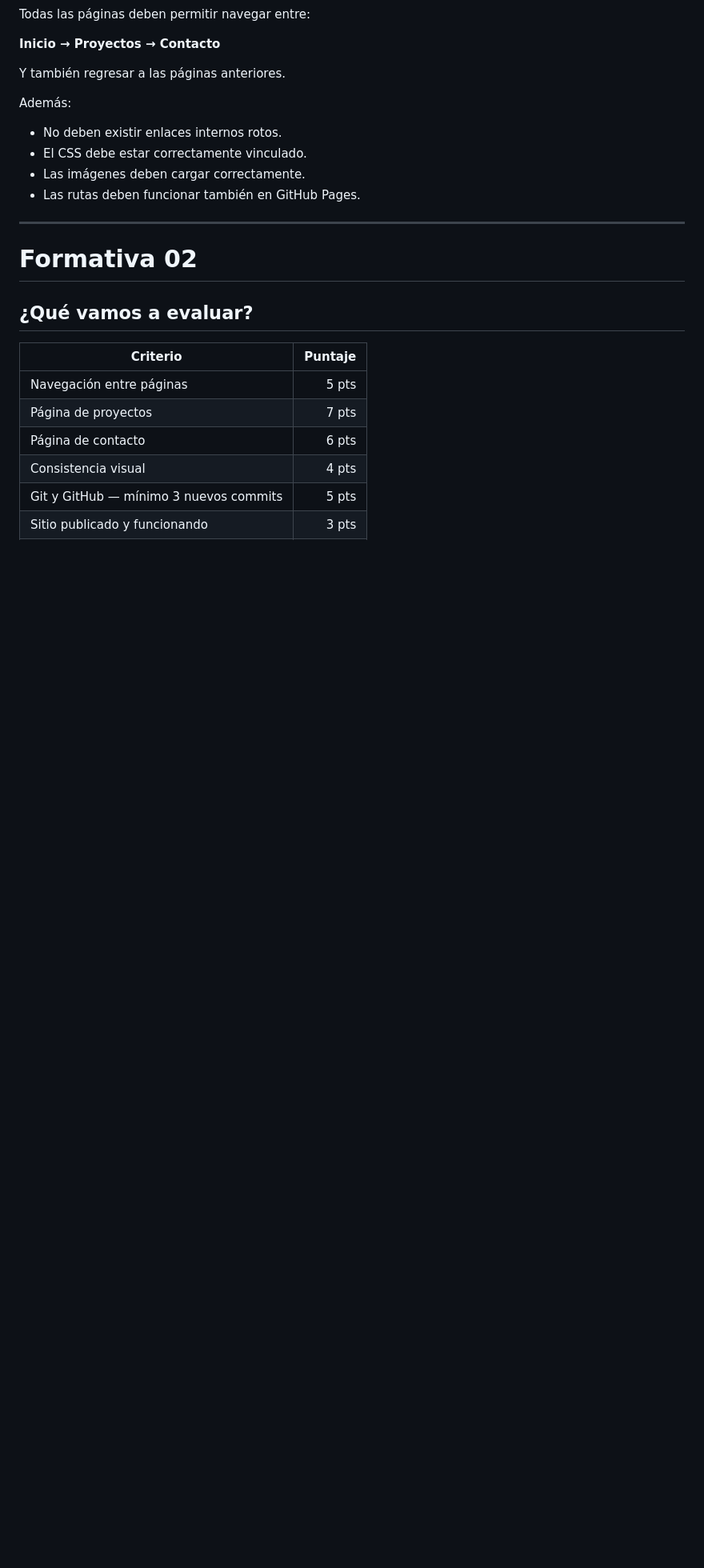
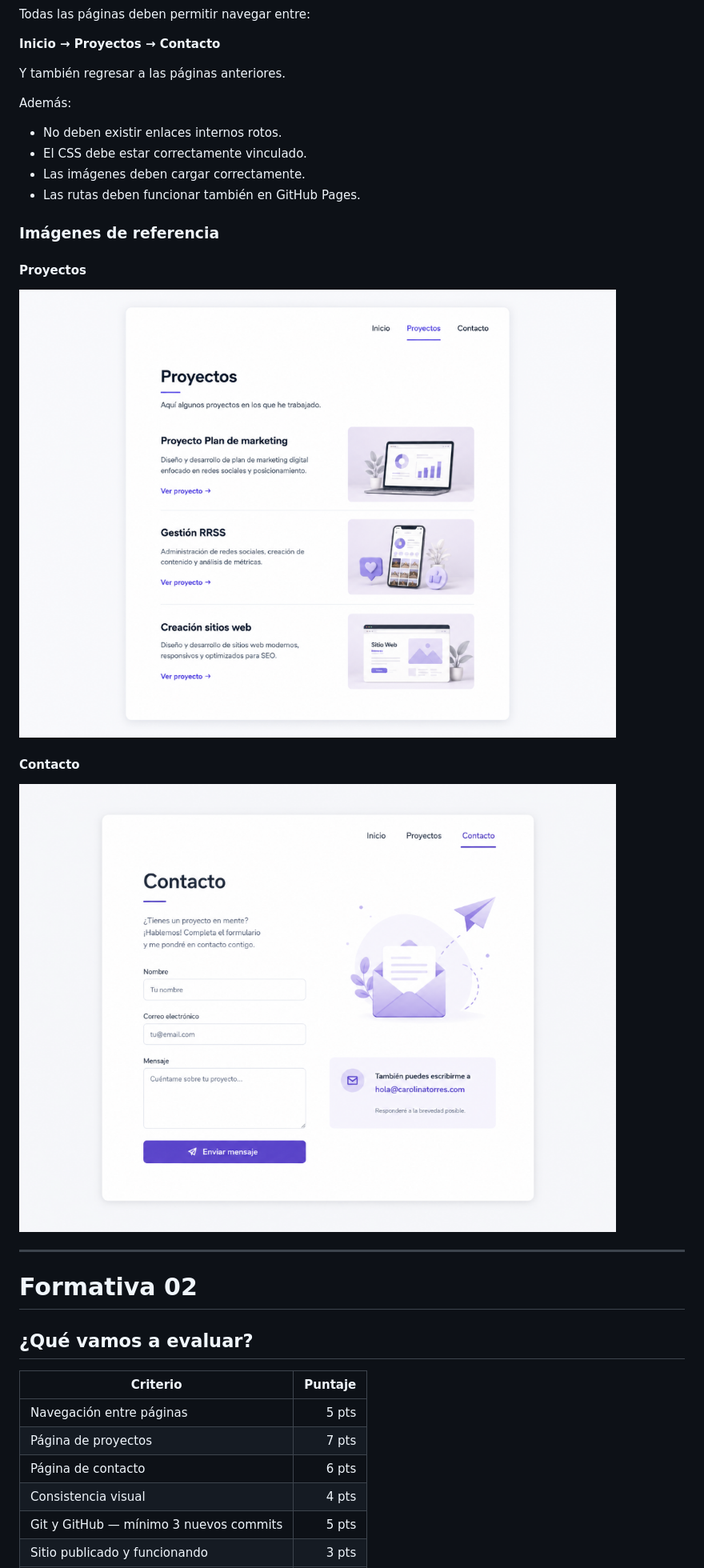
Before and after one commit to alejandradelgadoa21-rgb/portafolio-mkt, a Markdown page: README.md, the part around one of its changes. Shown at 80% size. Rendered like a GitHub page; pictures changed too: img/referencia-formativa-02-contacto.png (added), img/referencia-formativa-02-proyectos.png (added); blank space fills up the shorter version.

Commit message:
ingreso de imagenes de referencia

```diff
--- a/README.md
+++ b/README.md
@@ -191,6 +198,14 @@ Además:
 - El CSS debe estar correctamente vinculado.
 - Las imágenes deben cargar correctamente.
 - Las rutas deben funcionar también en GitHub Pages.
+
+### Imágenes de referencia
+
+#### Proyectos
+![Imagen de referencia de Proyectos](img/referencia-formativa-02-proyectos.png)
+
+#### Contacto
+![Imagen de referencia de Contacto](img/referencia-formativa-02-contacto.png)
 
 ---
 
```
Also changed, not shown: other parts of README.md (+7 -0 lines), img/referencia-formativa-01.png (added).
